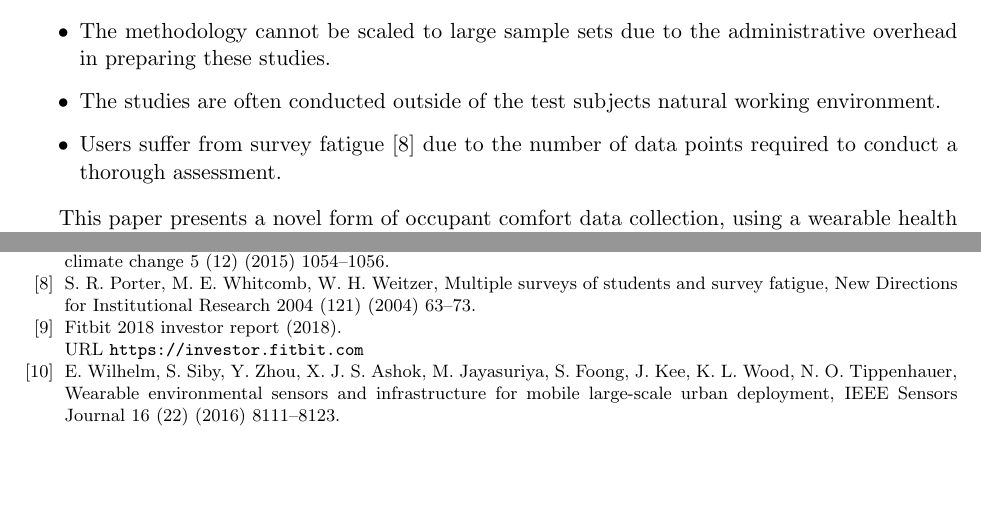
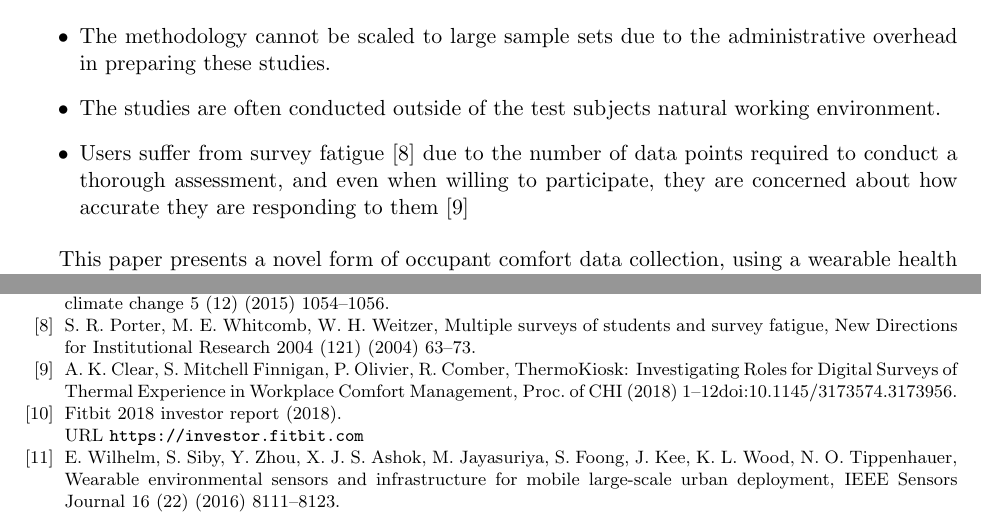
Before and after one commit to buds-lab/2019Cisbat-Cozie-Paper, a LaTeX paper (99_main.tex): two parts of pages 1 and 3 of 3, joined at a grey line, cut so that both start at the same text, the shorter picture padded with empty space. Compiled offline with pdfLaTeX.

Commit message:
Update 99_main.tex

```diff
--- a/99_main.tex
+++ b/99_main.tex
@@ -116,7 +116,7 @@ This paper focuses on the first of these challenges, namely comfort data collect
 \begin{itemize}
   \item The methodology cannot be scaled to large sample sets due to the administrative overhead in preparing these studies.
   \item The studies are often conducted outside of the test subjects natural working environment.
-  \item Users suffer from survey fatigue \cite{porter2004multiple} due to the number of data points required to conduct a thorough assessment.
+  \item Users suffer from survey fatigue \cite{porter2004multiple} due to the number of data points required to conduct a thorough assessment, and even when willing to participate, they are concerned about how accurate they are responding to them \cite{Clear2018}
 \end{itemize}
 
 This paper presents a novel form of occupant comfort data collection, using a wearable health tracker, in this case the Fitbit smartwatch, with 25 million active users \cite{fibit2018}. The application is a simple clock-face where the user can state their comfort preference as a binary input "comfy" or "not comfy". The comfort preferences are mapped to a time series database and linked with sensors that were present in the location of the user at that time.\\
```
